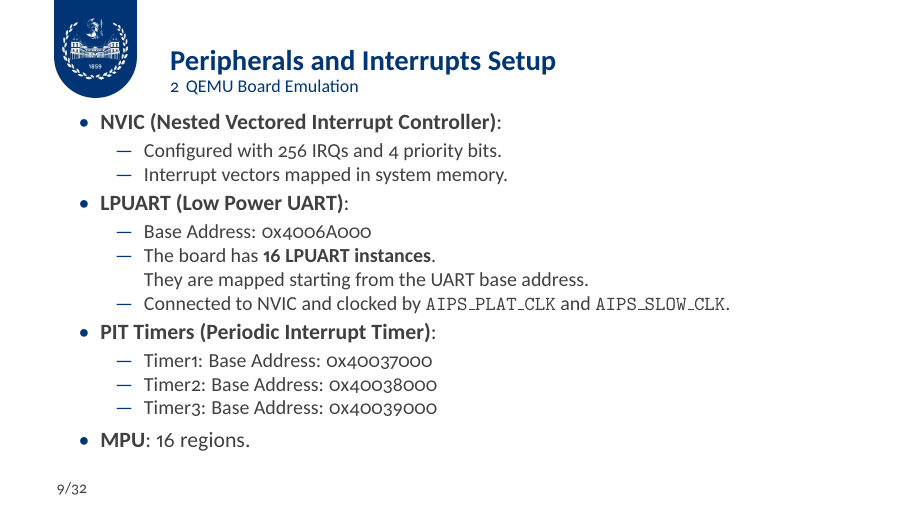
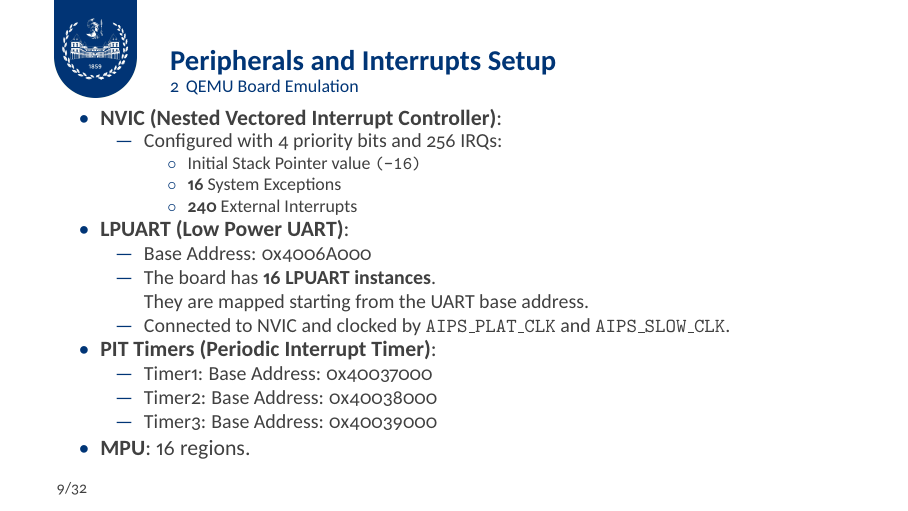
Before and after one commit to neo-CAOS/latex-beamer, LaTeX slides (main.tex, which reads sections/02-qemu-emulation.tex): page 9 of 32. The pictures show the PDF file NXP-S32K3X8EVB-beamer.pdf that the author committed with the source.

Commit message:
Section 2 updated

```diff
--- a/sections/02-qemu-emulation.tex
+++ b/sections/02-qemu-emulation.tex
@@ -60,8 +60,13 @@
     \begin{itemize}
         \item \textbf{NVIC (Nested Vectored Interrupt Controller)}:
         \begin{itemize}
-            \item Configured with 256 IRQs and 4 priority bits.
-            \item Interrupt vectors mapped in system memory.
+            \item Configured with 4 priority bits and 256 IRQs:
+                \begin{itemize}
+                    \item Initial Stack Pointer value \texttt{(-16)}
+                    \item \textbf{16} System Exceptions
+                    \item \textbf{240} External Interrupts
+                \end{itemize}
+            % \item Interrupt vectors mapped in system memory.
         \end{itemize}
         \item \textbf{LPUART (Low Power UART)}:
         \begin{itemize}
```
Also changed, not shown: NXP-S32K3X8EVB-beamer.pdf, 1 other file.
